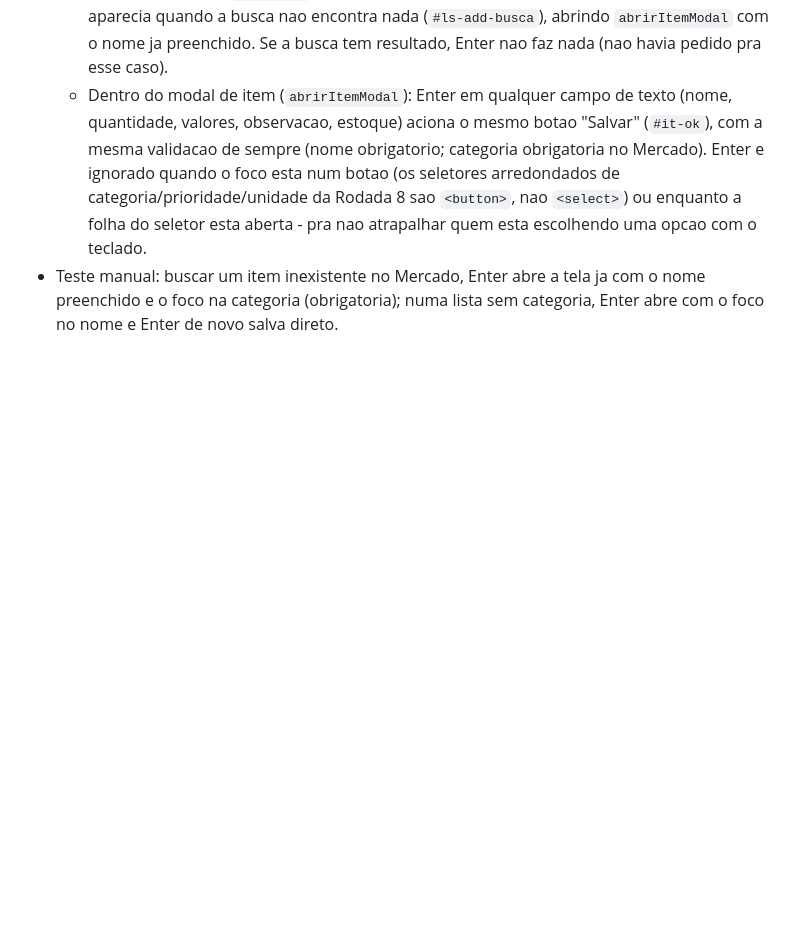
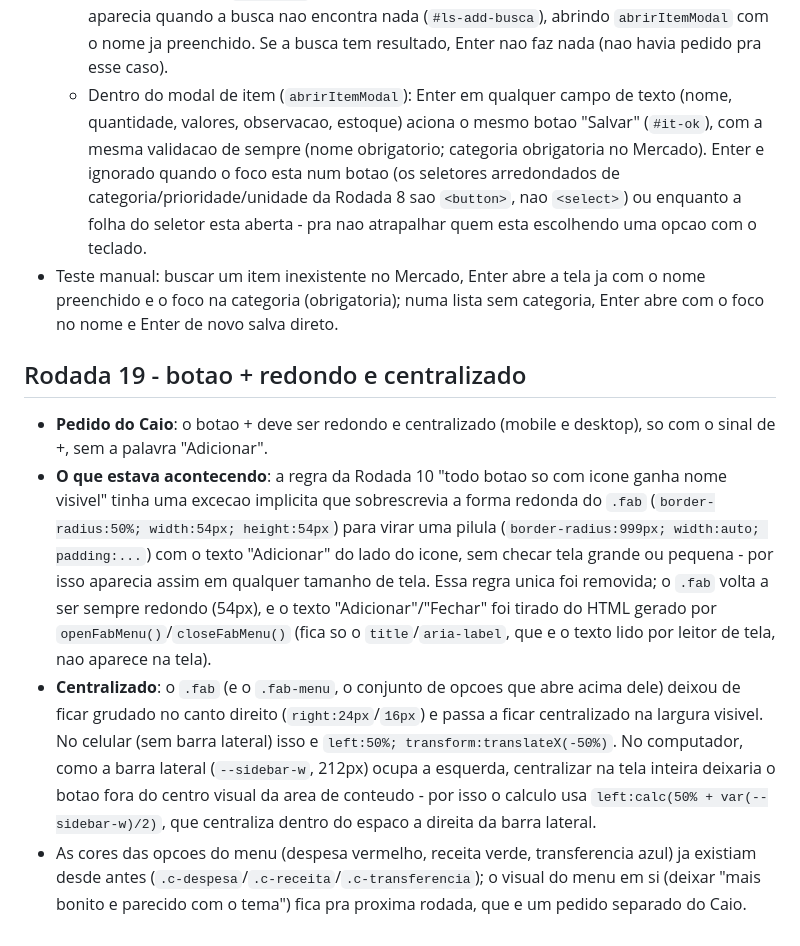
Before and after one commit to rumeyarezo/G-A-D, a Markdown page: docs/DECISOES.md, the part around the change. Drawn GitHub-style; blank space fills up the shorter version.

Commit message:
Documenta Rodada 19 (botao + redondo e centralizado)

```diff
--- a/docs/DECISOES.md
+++ b/docs/DECISOES.md
@@ -155,3 +155,10 @@ Pendente: criar os logins no projeto novo e copiar o estado antigo com `grana_mi
   - Na caixa de busca (`#ls-busca`): Enter aciona o mesmo botao "Adicionar '...' agora" que ja aparecia quando a busca nao encontra nada (`#ls-add-busca`), abrindo `abrirItemModal` com o nome ja preenchido. Se a busca tem resultado, Enter nao faz nada (nao havia pedido pra esse caso).
   - Dentro do modal de item (`abrirItemModal`): Enter em qualquer campo de texto (nome, quantidade, valores, observacao, estoque) aciona o mesmo botao "Salvar" (`#it-ok`), com a mesma validacao de sempre (nome obrigatorio; categoria obrigatoria no Mercado). Enter e ignorado quando o foco esta num botao (os seletores arredondados de categoria/prioridade/unidade da Rodada 8 sao `<button>`, nao `<select>`) ou enquanto a folha do seletor esta aberta - pra nao atrapalhar quem esta escolhendo uma opcao com o teclado.
 - Teste manual: buscar um item inexistente no Mercado, Enter abre a tela ja com o nome preenchido e o foco na categoria (obrigatoria); numa lista sem categoria, Enter abre com o foco no nome e Enter de novo salva direto.
+
+## Rodada 19 - botao + redondo e centralizado
+
+- **Pedido do Caio**: o botao + deve ser redondo e centralizado (mobile e desktop), so com o sinal de +, sem a palavra "Adicionar".
+- **O que estava acontecendo**: a regra da Rodada 10 "todo botao so com icone ganha nome visivel" tinha uma excecao implicita que sobrescrevia a forma redonda do `.fab` (`border-radius:50%; width:54px; height:54px`) para virar uma pilula (`border-radius:999px; width:auto; padding:...`) com o texto "Adicionar" do lado do icone, sem checar tela grande ou pequena - por isso aparecia assim em qualquer tamanho de tela. Essa regra unica foi removida; o `.fab` volta a ser sempre redondo (54px), e o texto "Adicionar"/"Fechar" foi tirado do HTML gerado por `openFabMenu()`/`closeFabMenu()` (fica so o `title`/`aria-label`, que e o texto lido por leitor de tela, nao aparece na tela).
+- **Centralizado**: o `.fab` (e o `.fab-menu`, o conjunto de opcoes que abre acima dele) deixou de ficar grudado no canto direito (`right:24px`/`16px`) e passa a ficar centralizado na largura visivel. No celular (sem barra lateral) isso e `left:50%; transform:translateX(-50%)`. No computador, como a barra lateral (`--sidebar-w`, 212px) ocupa a esquerda, centralizar na tela inteira deixaria o botao fora do centro visual da area de conteudo - por isso o calculo usa `left:calc(50% + var(--sidebar-w)/2)`, que centraliza dentro do espaco a direita da barra lateral.
+- As cores das opcoes do menu (despesa vermelho, receita verde, transferencia azul) ja existiam desde antes (`.c-despesa`/`.c-receita`/`.c-transferencia`); o visual do menu em si (deixar "mais bonito e parecido com o tema") fica pra proxima rodada, que e um pedido separado do Caio.
```
